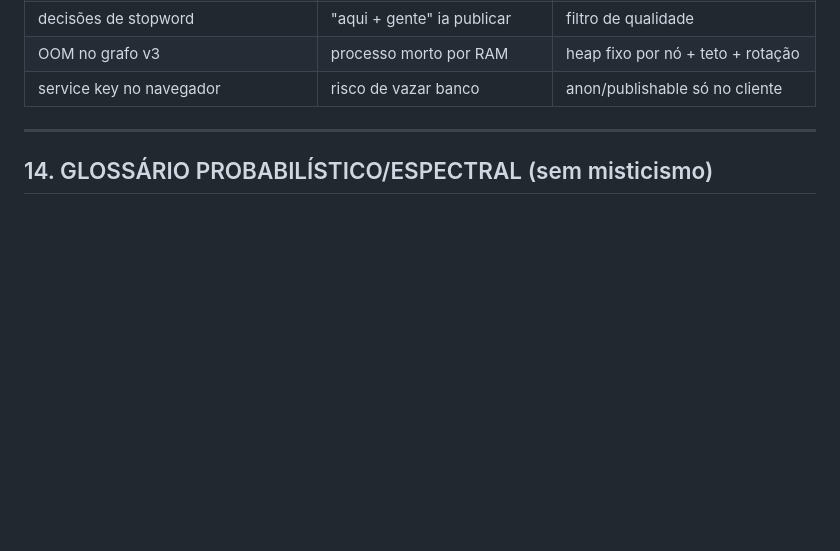
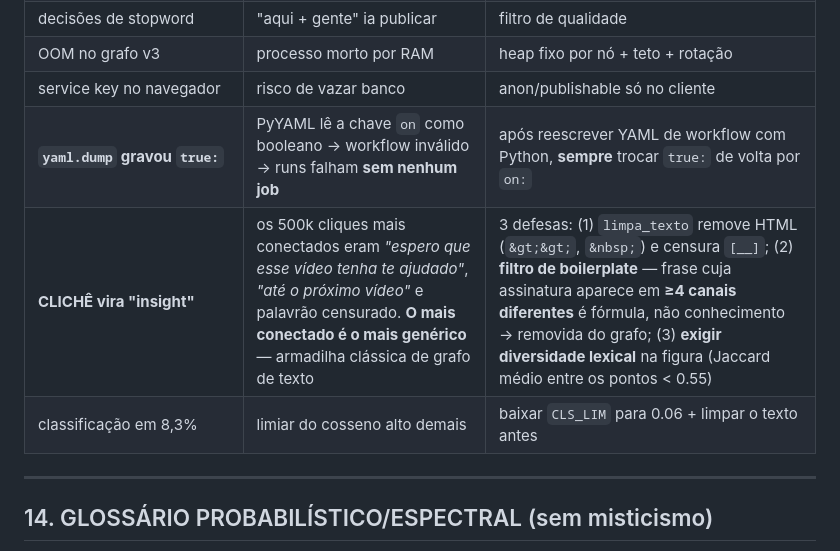
Before and after one commit to jfs195805-alt/aether-brain, a Markdown page: AETHER_MEMORIA_ETERNA.md, the part around one of its changes. GitHub-like rendering; blank space fills up the shorter version.

```diff
--- a/AETHER_MEMORIA_ETERNA.md
+++ b/AETHER_MEMORIA_ETERNA.md
@@ -277,6 +316,9 @@ Governador publica só com marca correta, foto real, QA ≥ 80, cooldowns.
 | decisões de stopword | "aqui + gente" ia publicar | filtro de qualidade |
 | OOM no grafo v3 | processo morto por RAM | heap fixo por nó + teto + rotação |
 | service key no navegador | risco de vazar banco | anon/publishable só no cliente |
+| **`yaml.dump` gravou `true:`** | PyYAML lê a chave `on` como booleano → workflow inválido → runs falham **sem nenhum job** | após reescrever YAML de workflow com Python, **sempre** trocar `true:` de volta por `on:` |
+| **CLICHÊ vira "insight"** | os 500k cliques mais conectados eram *"espero que esse vídeo tenha te ajudado"*, *"até o próximo vídeo"* e palavrão censurado. **O mais conectado é o mais genérico** — armadilha clássica de grafo de texto | 3 defesas: (1) `limpa_texto` remove HTML (`&gt;&gt;`, `&nbsp;`) e censura `[__]`; (2) **filtro de boilerplate** — frase cuja assinatura aparece em **≥4 canais diferentes** é fórmula, não conhecimento → removida do grafo; (3) **exigir diversidade lexical** na figura (Jaccard médio entre os pontos < 0.55) |
+| classificação em 8,3% | limiar do cosseno alto demais | baixar `CLS_LIM` para 0.06 + limpar o texto antes |
 
 ---
 
```
Also changed, not shown: other parts of AETHER_MEMORIA_ETERNA.md (+46 -7 lines), AETHER_REGRA_ZERO.md (+18 -0 lines).
